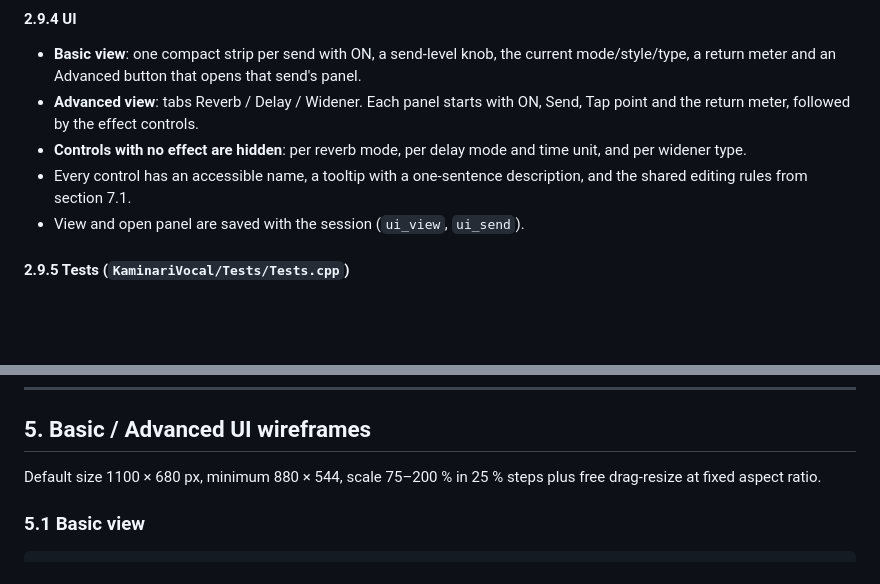
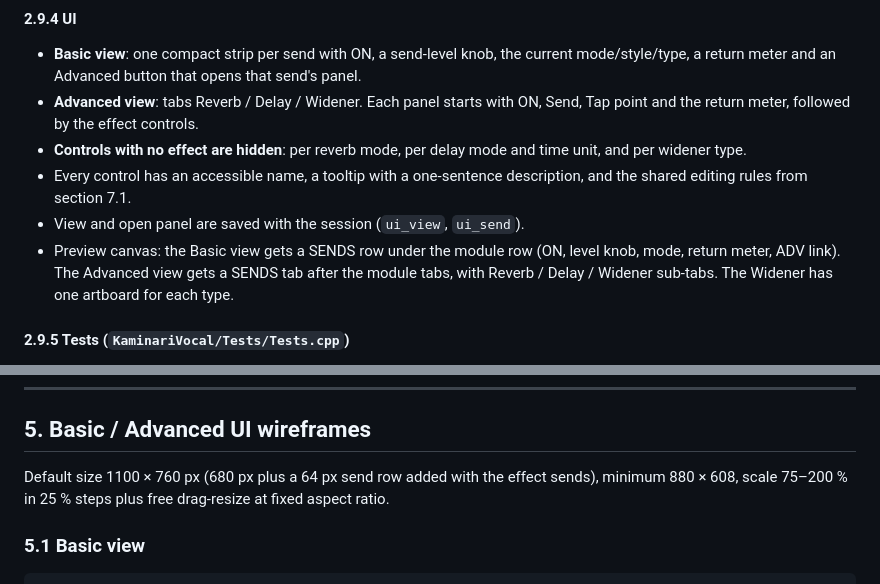
Before and after one commit to someone2301/code, a Markdown page: docs/KaminariVocal/DESIGN.md, 2 parts joined by grey strips. Rendered like a GitHub page; blank space fills up the shorter version.

Commit message:
Design doc: window height and preview layout for the send row and SENDS tab
Co-Authored-By: Claude Opus 5.5 <noreply@anthropic.com>
Claude-Session: https://claude.ai/code/session_016dJ7EvvAC4pf5cSSNkpQoJ

```diff
--- a/docs/KaminariVocal/DESIGN.md
+++ b/docs/KaminariVocal/DESIGN.md
@@ -515,6 +515,7 @@ SideWidener follows the user-supplied SideWidener manual:
 - **Controls with no effect are hidden**: per reverb mode, per delay mode and time unit, and per widener type.
 - Every control has an accessible name, a tooltip with a one-sentence description, and the shared editing rules from section 7.1.
 - View and open panel are saved with the session (`ui_view`, `ui_send`).
+- Preview canvas: the Basic view gets a SENDS row under the module row (ON, level knob, mode, return meter, ADV link). The Advanced view gets a SENDS tab after the module tabs, with Reverb / Delay / Widener sub-tabs. The Widener has one artboard for each type.
 
 #### 2.9.5 Tests (`KaminariVocal/Tests/Tests.cpp`)
 
@@ -603,7 +604,7 @@ Measurement method: an impulse and a 1 kHz tone burst through the full plug-in,
 
 ## 5. Basic / Advanced UI wireframes
 
-Default size 1100 × 680 px, minimum 880 × 544, scale 75–200 % in 25 % steps plus free drag-resize at fixed aspect ratio.
+Default size 1100 × 760 px (680 px plus a 64 px send row added with the effect sends), minimum 880 × 608, scale 75–200 % in 25 % steps plus free drag-resize at fixed aspect ratio.
 
 ### 5.1 Basic view
 
```
